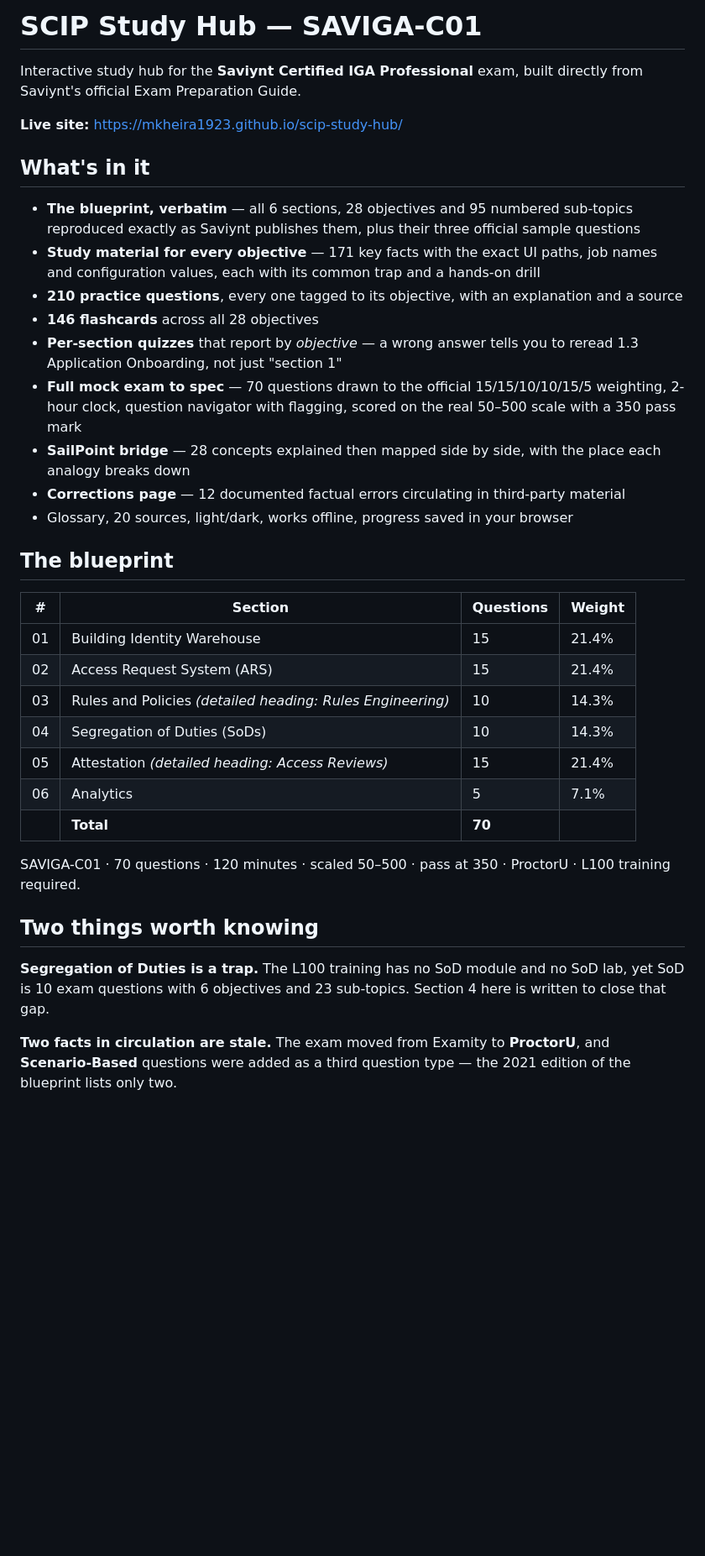
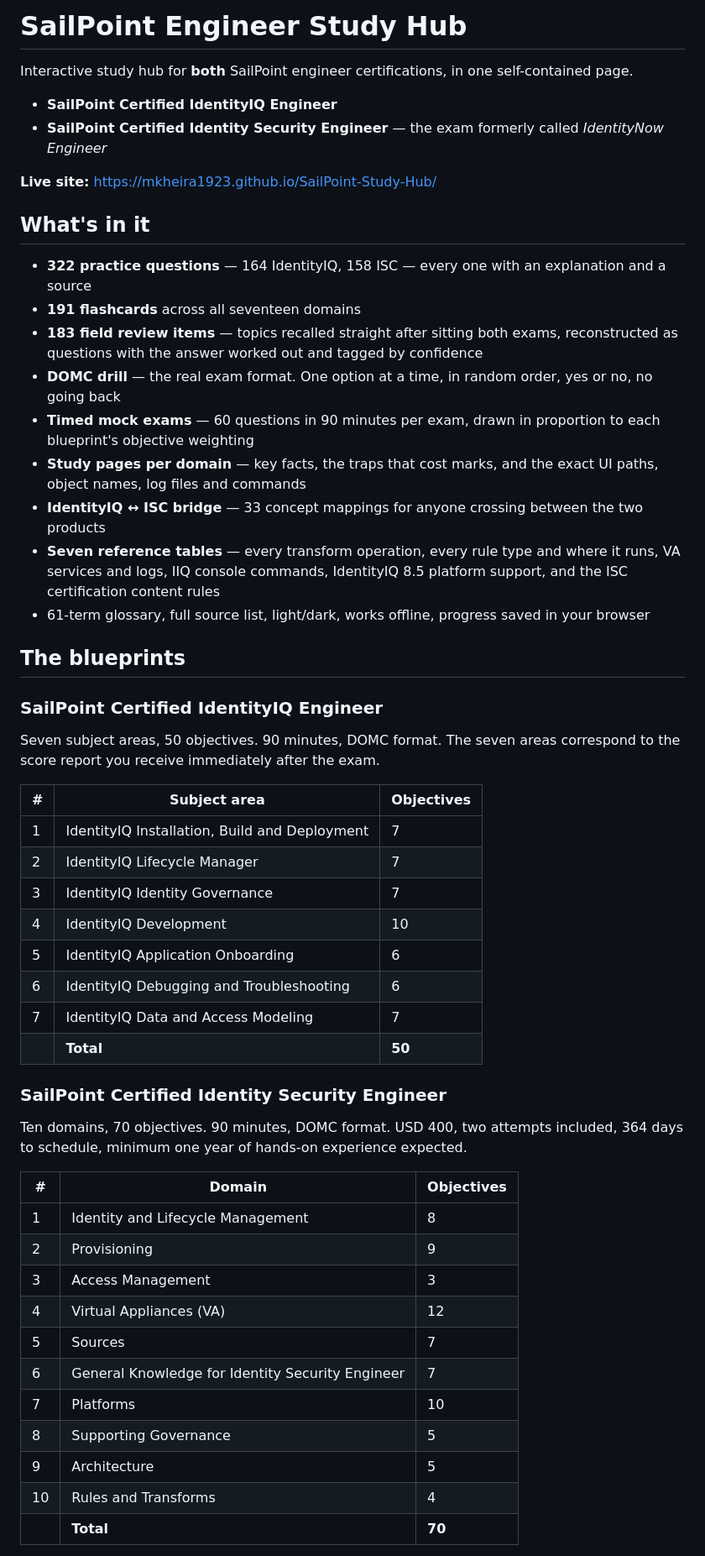
Before and after one commit to mkheira1923/SailPoint-Study-Hub, a Markdown page: README.md, the part around one of its changes. Shown at 84% size. GitHub-like rendering; blank space fills up the shorter version.

```diff
--- a/README.md
+++ b/README.md
@@ -1,46 +1,56 @@
-# SCIP Study Hub — SAVIGA-C01
+# SailPoint Engineer Study Hub
 
-Interactive study hub for the **Saviynt Certified IGA Professional** exam, built directly from
-Saviynt's official Exam Preparation Guide.
+Interactive study hub for **both** SailPoint engineer certifications, in one self-contained page.
 
-**Live site:** https://mkheira1923.github.io/scip-study-hub/
+- **SailPoint Certified IdentityIQ Engineer**
+- **SailPoint Certified Identity Security Engineer** — the exam formerly called *IdentityNow Engineer*
+
+**Live site:** https://mkheira1923.github.io/SailPoint-Study-Hub/
 
 ## What's in it
 
-- **The blueprint, verbatim** — all 6 sections, 28 objectives and 95 numbered sub-topics reproduced
-  exactly as Saviynt publishes them, plus their three official sample questions
-- **Study material for every objective** — 171 key facts with the exact UI paths, job names and
-  configuration values, each with its common trap and a hands-on drill
-- **210 practice questions**, every one tagged to its objective, with an explanation and a source
-- **146 flashcards** across all 28 objectives
-- **Per-section quizzes** that report by *objective* — a wrong answer tells you to reread 1.3
-  Application Onboarding, not just "section 1"
-- **Full mock exam to spec** — 70 questions drawn to the official 15/15/10/10/15/5 weighting,
-  2-hour clock, question navigator with flagging, scored on the real 50–500 scale with a 350 pass mark
-- **SailPoint bridge** — 28 concepts explained then mapped side by side, with the place each
-  analogy breaks down
-- **Corrections page** — 12 documented factual errors circulating in third-party material
-- Glossary, 20 sources, light/dark, works offline, progress saved in your browser
+- **322 practice questions** — 164 IdentityIQ, 158 ISC — every one with an explanation and a source
+- **191 flashcards** across all seventeen domains
+- **183 field review items** — topics recalled straight after sitting both exams, reconstructed as questions with the answer worked out and tagged by confidence
+- **DOMC drill** — the real exam format. One option at a time, in random order, yes or no, no going back
+- **Timed mock exams** — 60 questions in 90 minutes per exam, drawn in proportion to each blueprint's objective weighting
+- **Study pages per domain** — key facts, the traps that cost marks, and the exact UI paths, object names, log files and commands
+- **IdentityIQ ↔ ISC bridge** — 33 concept mappings for anyone crossing between the two products
+- **Seven reference tables** — every transform operation, every rule type and where it runs, VA services and logs, IIQ console commands, IdentityIQ 8.5 platform support, and the ISC certification content rules
+- 61-term glossary, full source list, light/dark, works offline, progress saved in your browser
 
-## The blueprint
+## The blueprints
 
-| # | Section | Questions | Weight |
-|---|---|---|---|
-| 01 | Building Identity Warehouse | 15 | 21.4% |
-| 02 | Access Request System (ARS) | 15 | 21.4% |
-| 03 | Rules and Policies *(detailed heading: Rules Engineering)* | 10 | 14.3% |
-| 04 | Segregation of Duties (SoDs) | 10 | 14.3% |
-| 05 | Attestation *(detailed heading: Access Reviews)* | 15 | 21.4% |
-| 06 | Analytics | 5 | 7.1% |
-| | **Total** | **70** | |
+### SailPoint Certified IdentityIQ Engineer
 
-SAVIGA-C01 · 70 questions · 120 minutes · scaled 50–500 · pass at 350 · ProctorU · L100 training required.
+Seven subject areas, 50 objectives. 90 minutes, DOMC format. The seven areas correspond to the score report you receive immediately after the exam.
 
-## Two things worth knowing
+| # | Subject area | Objectives |
+|---|---|---|
+| 1 | IdentityIQ Installation, Build and Deployment | 7 |
+| 2 | IdentityIQ Lifecycle Manager | 7 |
+| 3 | IdentityIQ Identity Governance | 7 |
+| 4 | IdentityIQ Development | 10 |
+| 5 | IdentityIQ Application Onboarding | 6 |
+| 6 | IdentityIQ Debugging and Troubleshooting | 6 |
+| 7 | IdentityIQ Data and Access Modeling | 7 |
+| | **Total** | **50** |
 
-**Segregation of Duties is a trap.** The L100 training has no SoD module and no SoD lab, yet SoD is
-10 exam questions with 6 objectives and 23 sub-topics. Section 4 here is written to close that gap.
+### SailPoint Certified Identity Security Engineer
 
-**Two facts in circulation are stale.** The exam moved from Examity to **ProctorU**, and
-**Scenario-Based** questions were added as a third question type — the 2021 edition of the blueprint
-lists only two.
+Ten domains, 70 objectives. 90 minutes, DOMC format. USD 400, two attempts included, 364 days to schedule, minimum one year of hands-on experience expected.
+
+| # | Domain | Objectives |
+|---|---|---|
+| 1 | Identity and Lifecycle Management | 8 |
+| 2 | Provisioning | 9 |
+| 3 | Access Management | 3 |
+| 4 | Virtual Appliances (VA) | 12 |
+| 5 | Sources | 7 |
+| 6 | General Knowledge for Identity Security Engineer | 7 |
+| 7 | Platforms | 10 |
+| 8 | Supporting Governance | 5 |
+| 9 | Architecture | 5 |
+| 10 | Rules and Transforms | 4 |
+| | **Total** | **70** |
+
```
Also changed, not shown: other parts of README.md (+24 -10 lines).
